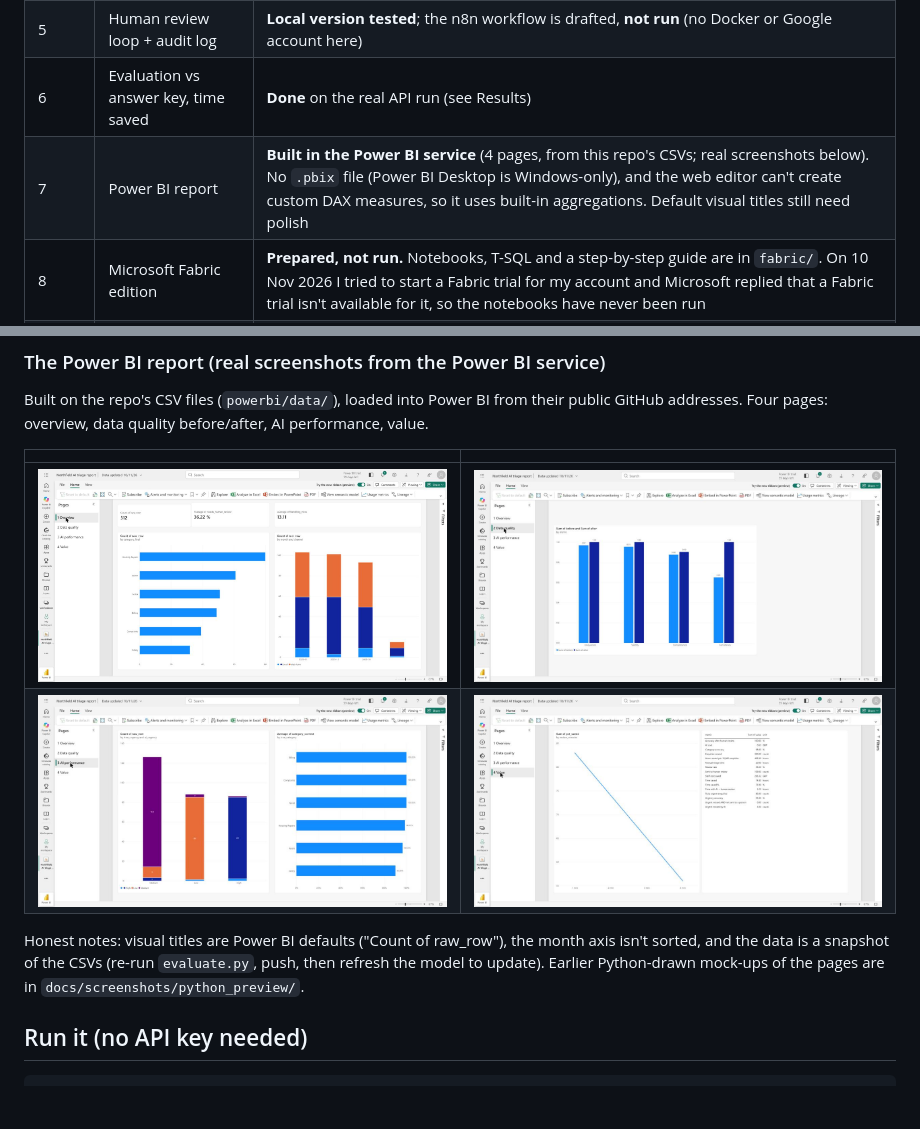
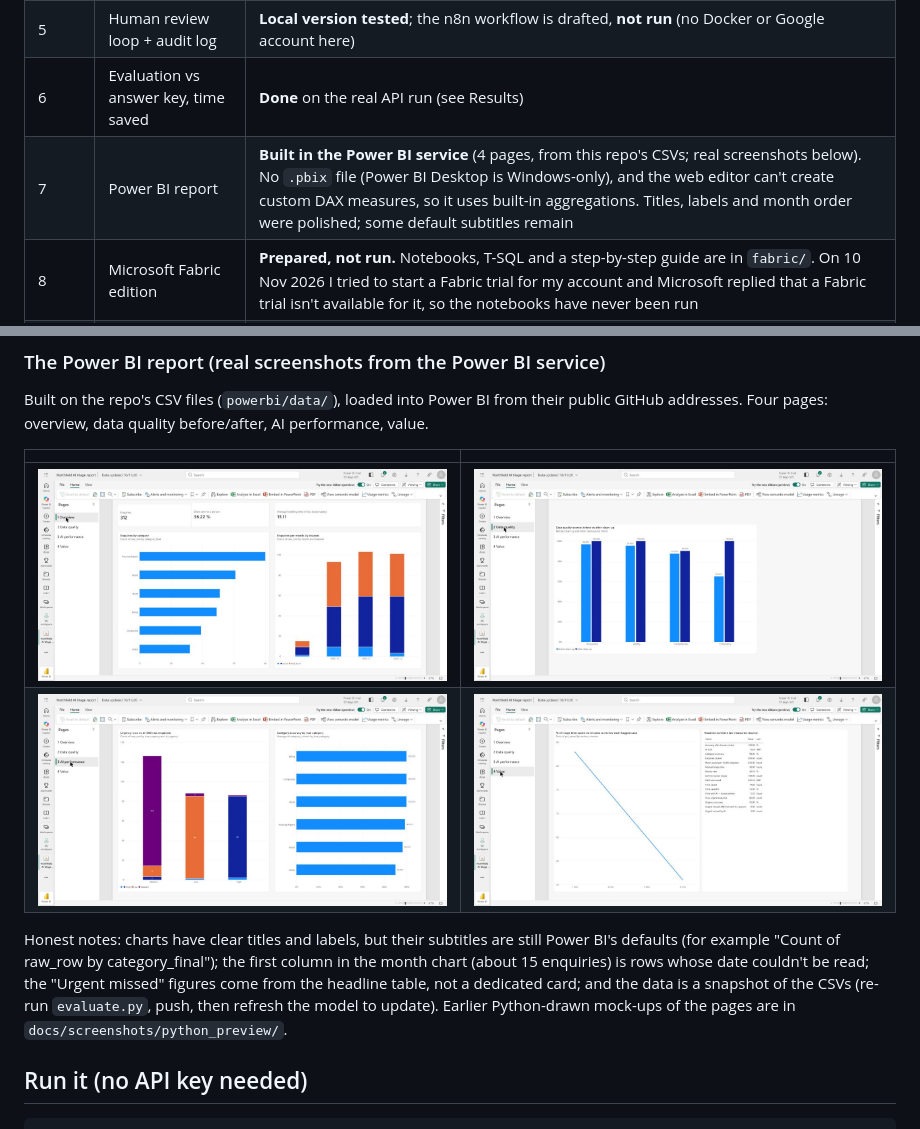
Before and after one commit to Babu3097/ai-ready-pipeline, a Markdown page: README.md, 2 parts joined by grey strips. Rendered like a GitHub page; pictures changed too: docs/screenshots/powerbi_1_overview.jpg, docs/screenshots/powerbi_2_data_quality.jpg, docs/screenshots/powerbi_3_ai_performance.jpg; blank space fills up the shorter version.

Commit message:
Polish Power BI report (titles, labels, month sort, percent formats) and refresh screenshots

```diff
--- a/README.md
+++ b/README.md
@@ -31,7 +31,7 @@ Messy legacy sheet ─► 1 Clean & score (Python) ─► 2 SQL tables (SQLite /
 | 4 | AI triage (pydantic, retry, cost guard) | **Done and tested with the real Claude API** (312 enquiries, about £0.41), plus the keyword stand-in and a chat-session run for comparison |
 | 5 | Human review loop + audit log | **Local version tested**; the n8n workflow is drafted, **not run** (no Docker or Google account here) |
 | 6 | Evaluation vs answer key, time saved | **Done** on the real API run (see Results) |
-| 7 | Power BI report | **Built in the Power BI service** (4 pages, from this repo's CSVs; real screenshots below). No `.pbix` file (Power BI Desktop is Windows-only), and the web editor can't create custom DAX measures, so it uses built-in aggregations. Default visual titles still need polish |
+| 7 | Power BI report | **Built in the Power BI service** (4 pages, from this repo's CSVs; real screenshots below). No `.pbix` file (Power BI Desktop is Windows-only), and the web editor can't create custom DAX measures, so it uses built-in aggregations. Titles, labels and month order were polished; some default subtitles remain |
 | 8 | Microsoft Fabric edition | **Prepared, not run.** Notebooks, T-SQL and a step-by-step guide are in `fabric/`. On 10 Nov 2026 I tried to start a Fabric trial for my account and Microsoft replied that a Fabric trial isn't available for it, so the notebooks have never been run |
 | 9 | Packaging | README, case study, video script and CV notes done; **video not recorded** |
 
@@ -94,7 +94,7 @@ Built on the repo's CSV files (`powerbi/data/`), loaded into Power BI from their
 | ![Overview](docs/screenshots/powerbi_1_overview.jpg) | ![Data quality](docs/screenshots/powerbi_2_data_quality.jpg) |
 | ![AI performance](docs/screenshots/powerbi_3_ai_performance.jpg) | ![Value](docs/screenshots/powerbi_4_value.jpg) |
 
-Honest notes: visual titles are Power BI defaults ("Count of raw_row"), the month axis isn't sorted, and the data is a snapshot of the CSVs (re-run `evaluate.py`, push, then refresh the model to update). Earlier Python-drawn mock-ups of the pages are in `docs/screenshots/python_preview/`.
+Honest notes: charts have clear titles and labels, but their subtitles are still Power BI's defaults (for example "Count of raw_row by category_final"); the first column in the month chart (about 15 enquiries) is rows whose date couldn't be read; the "Urgent missed" figures come from the headline table, not a dedicated card; and the data is a snapshot of the CSVs (re-run `evaluate.py`, push, then refresh the model to update). Earlier Python-drawn mock-ups of the pages are in `docs/screenshots/python_preview/`.
 
 ## Run it (no API key needed)
 
```
Also changed, not shown: LEARNING_NOTES.md (+2 -0 lines), powerbi/BUILD_GUIDE.md (+1 -1 lines).
